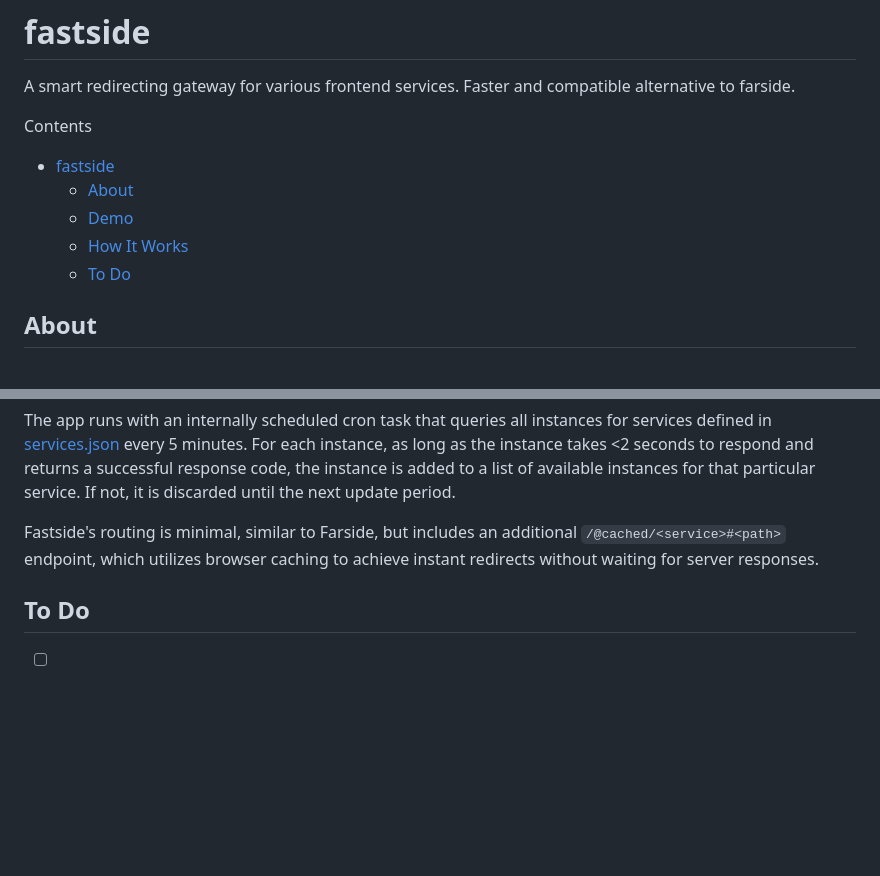
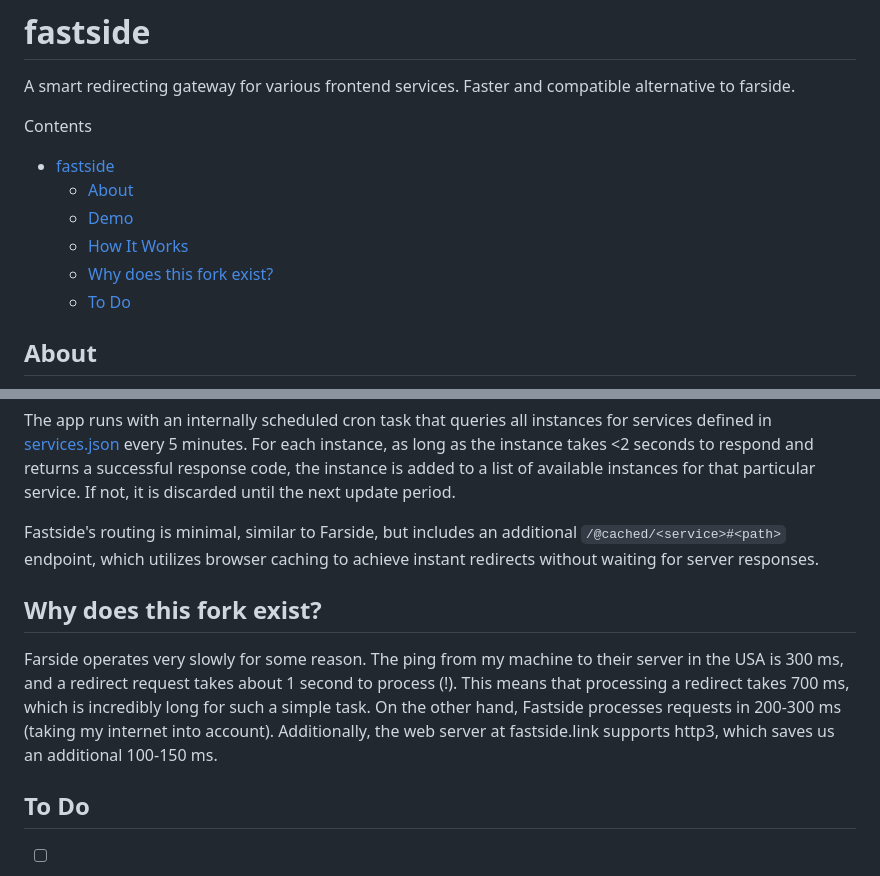
Before and after one commit to cofob/fastside, a Markdown page: README.md, 2 parts joined by grey strips. Rendered like a GitHub page; blank space fills up the shorter version.

Commit message:
Add "Why does this fork exist?" to README [no ci]

```diff
--- a/README.md
+++ b/README.md
@@ -9,6 +9,7 @@ Contents
   - [About](#about)
   - [Demo](#demo)
   - [How It Works](#how-it-works)
+  - [Why does this fork exist?](#why-does-this-fork-exist)
   - [To Do](#to-do)
 
 ## About
@@ -74,6 +75,14 @@ update period.
 Fastside's routing is minimal, similar to Farside, but includes an additional `/@cached/<service>#<path>` endpoint,
 which utilizes browser caching to achieve instant redirects without waiting for server responses.
 
+## Why does this fork exist?
+
+Farside operates very slowly for some reason. The ping from my machine to their server in the USA is 300 ms, and
+a redirect request takes about 1 second to process (!). This means that processing a redirect takes 700 ms, which
+is incredibly long for such a simple task. On the other hand, Fastside processes requests in 200-300 ms (taking my
+internet into account). Additionally, the web server at fastside.link supports http3, which saves us an additional
+100-150 ms.
+
 ## To Do
 
 - [ ] GeoDB integration
```
